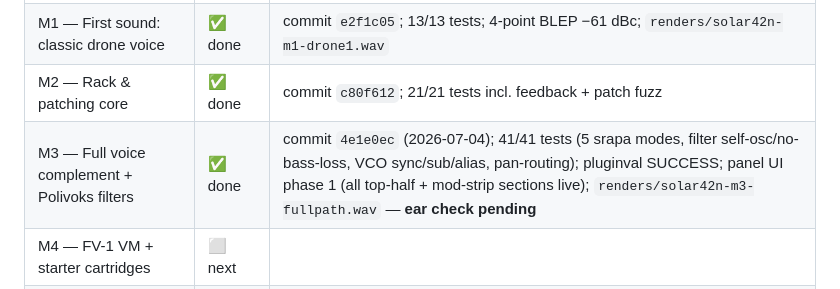
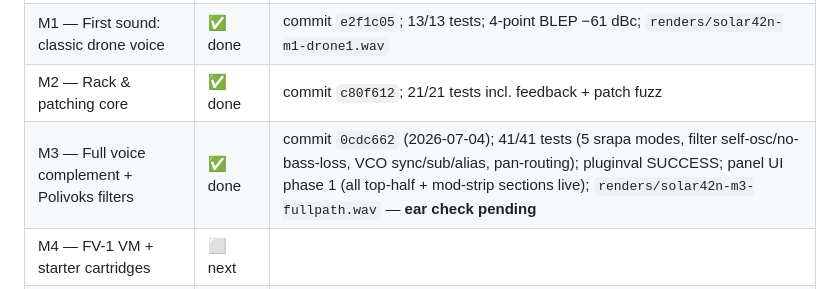
Before and after one commit to sujumayas/solar42, a Markdown page: 08-implementation-plan.md, the part around the change. GitHub-like rendering.

Commit message:
docs: record M3 commit hash in milestone table
Co-Authored-By: Claude Fable 5 <noreply@anthropic.com>

```diff
--- a/08-implementation-plan.md
+++ b/08-implementation-plan.md
@@ -12,7 +12,7 @@
 | M0 — Skeleton + knowledge capture | ✅ done | commit `4eb9724`; check.sh green; pluginval SUCCESS; `07-42n-panel-inventory.md` |
 | M1 — First sound: classic drone voice | ✅ done | commit `e2f1c05`; 13/13 tests; 4-point BLEP −61 dBc; `renders/solar42n-m1-drone1.wav` |
 | M2 — Rack & patching core | ✅ done | commit `c80f612`; 21/21 tests incl. feedback + patch fuzz |
-| M3 — Full voice complement + Polivoks filters | ✅ done | commit `4e1e0ec` (2026-07-04); 41/41 tests (5 srapa modes, filter self-osc/no-bass-loss, VCO sync/sub/alias, pan-routing); pluginval SUCCESS; panel UI phase 1 (all top-half + mod-strip sections live); `renders/solar42n-m3-fullpath.wav` — **ear check pending** |
+| M3 — Full voice complement + Polivoks filters | ✅ done | commit `0cdc662` (2026-07-04); 41/41 tests (5 srapa modes, filter self-osc/no-bass-loss, VCO sync/sub/alias, pan-routing); pluginval SUCCESS; panel UI phase 1 (all top-half + mod-strip sections live); `renders/solar42n-m3-fullpath.wav` — **ear check pending** |
 | M4 — FV-1 VM + starter cartridges | ⬜ next | |
 | M5 — Full panel UI + cable layer | ⬜ | |
 | M6 — Touch keyboard + drone keypad | ⬜ | |
```
